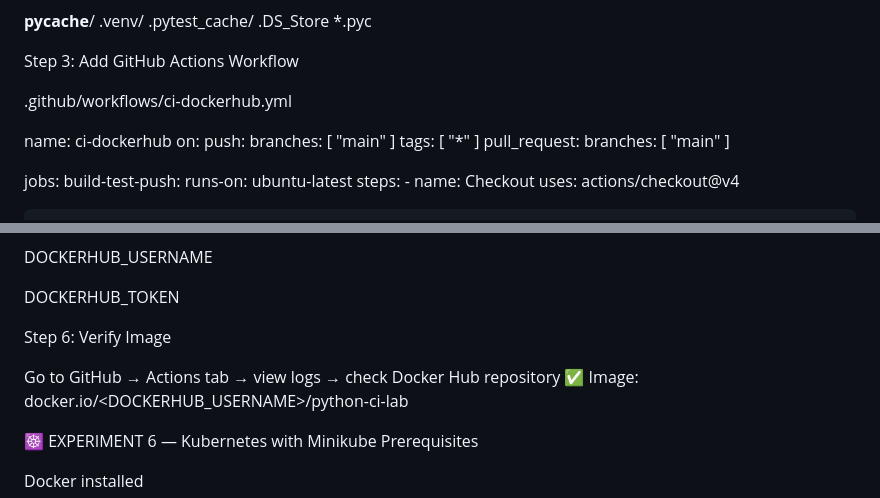
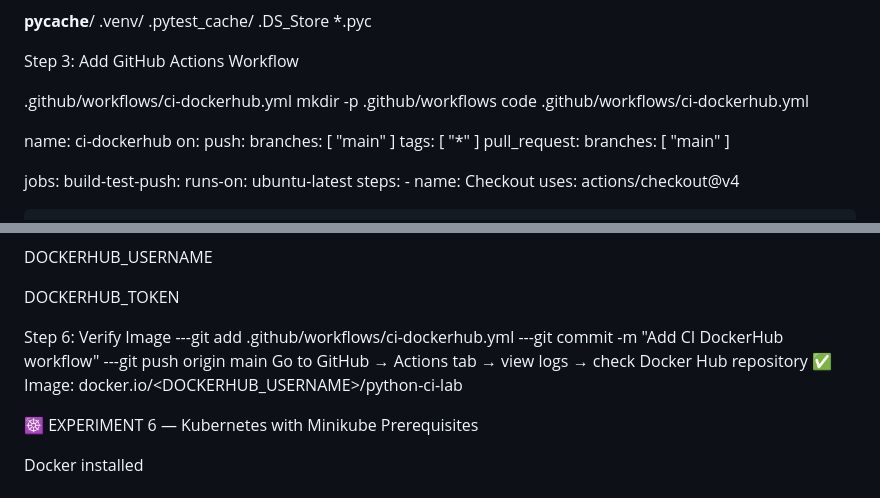
Before and after one commit to jasminsathupati/devops5, a Markdown page: README.md, 2 parts joined by grey strips. GitHub-like rendering.

```diff
--- a/README.md
+++ b/README.md
@@ -298,7 +298,7 @@ __pycache__/
 
 Step 3: Add GitHub Actions Workflow
 
-.github/workflows/ci-dockerhub.yml
+.github/workflows/ci-dockerhub.yml              mkdir -p .github/workflows   code .github/workflows/ci-dockerhub.yml
 
 name: ci-dockerhub
 on:
@@ -378,7 +378,9 @@ DOCKERHUB_USERNAME
 DOCKERHUB_TOKEN
 
 Step 6: Verify Image
-
+---git add .github/workflows/ci-dockerhub.yml
+---git commit -m "Add CI DockerHub workflow"
+---git push origin main
 Go to GitHub → Actions tab → view logs → check Docker Hub repository
 ✅ Image: docker.io/<DOCKERHUB_USERNAME>/python-ci-lab
 
```
